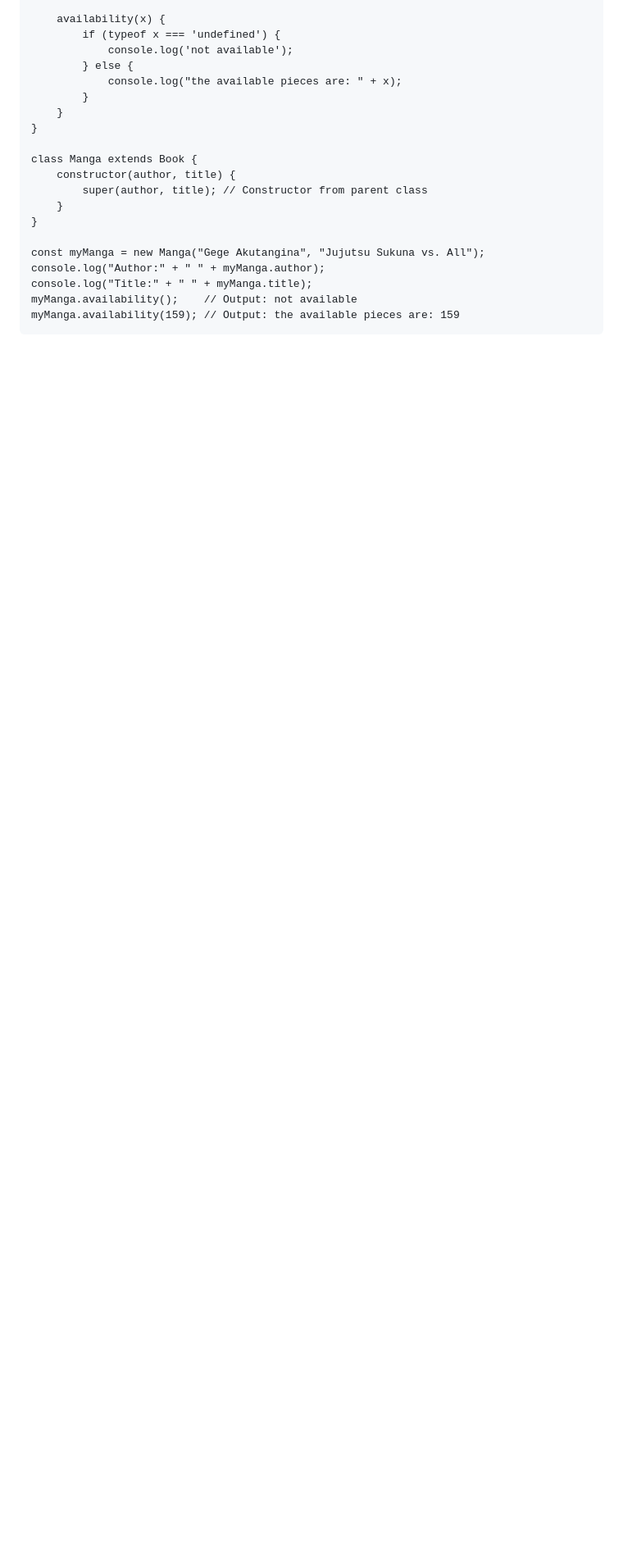
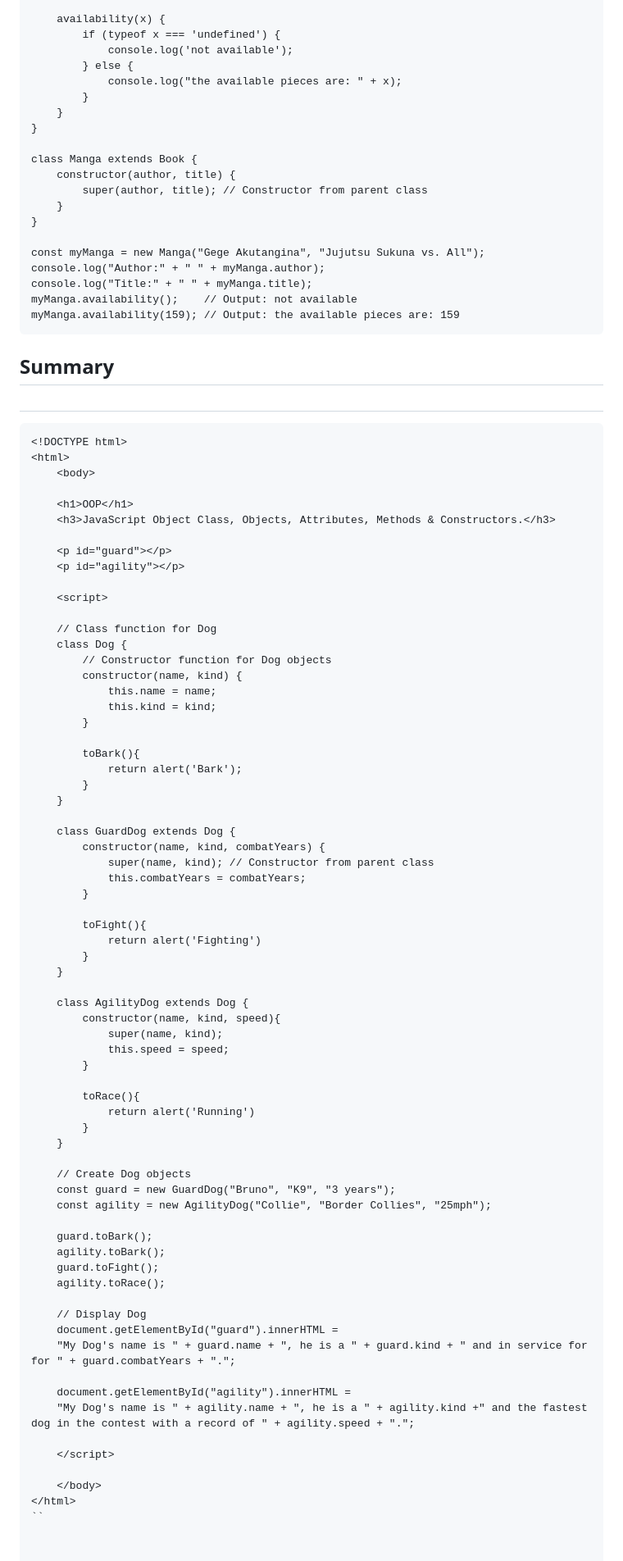
Before and after one commit to ViktorLuna/OOP, a Markdown page: README.md, the part around the change. Shown at 82% size. GitHub-like rendering; blank space fills up the shorter version.

````diff
--- a/README.md
+++ b/README.md
@@ -255,3 +255,77 @@ console.log("Title:" + " " + myManga.title);
 myManga.availability();    // Output: not available
 myManga.availability(159); // Output: the available pieces are: 159
 ```
+
+## Summary
+
+<h1></h1>
+
+```
+<!DOCTYPE html>
+<html>
+	<body>
+
+	<h1>OOP</h1>
+	<h3>JavaScript Object Class, Objects, Attributes, Methods & Constructors.</h3>
+
+	<p id="guard"></p>
+	<p id="agility"></p>
+
+	<script>
+
+	// Class function for Dog
+	class Dog {
+		// Constructor function for Dog objects
+	    constructor(name, kind) {
+	        this.name = name;
+	        this.kind = kind;
+	    }
+
+	    toBark(){
+	    	return alert('Bark');
+	    }
+	}
+
+	class GuardDog extends Dog {
+	    constructor(name, kind, combatYears) {
+	        super(name, kind); // Constructor from parent class
+	        this.combatYears = combatYears;
+	    }
+
+	    toFight(){
+	    	return alert('Fighting')
+	    }
+	}
+
+	class AgilityDog extends Dog {
+		constructor(name, kind, speed){
+	    	super(name, kind);
+	        this.speed = speed;
+	    }
+
+	    toRace(){
+	    	return alert('Running')
+	    }
+	}
+
+	// Create Dog objects
+	const guard = new GuardDog("Bruno", "K9", "3 years");
+	const agility = new AgilityDog("Collie", "Border Collies", "25mph");
+
+	guard.toBark();
+	agility.toBark();
+	guard.toFight();
+	agility.toRace();
+
+	// Display Dog
+	document.getElementById("guard").innerHTML =
+	"My Dog's name is " + guard.name + ", he is a " + guard.kind + " and in service for for " + guard.combatYears + ".";
+
+	document.getElementById("agility").innerHTML =
+	"My Dog's name is " + agility.name + ", he is a " + agility.kind +" and the fastest dog in the contest with a record of " + agility.speed + ".";
+
+	</script>
+
+	</body>
+</html>
+``
````
